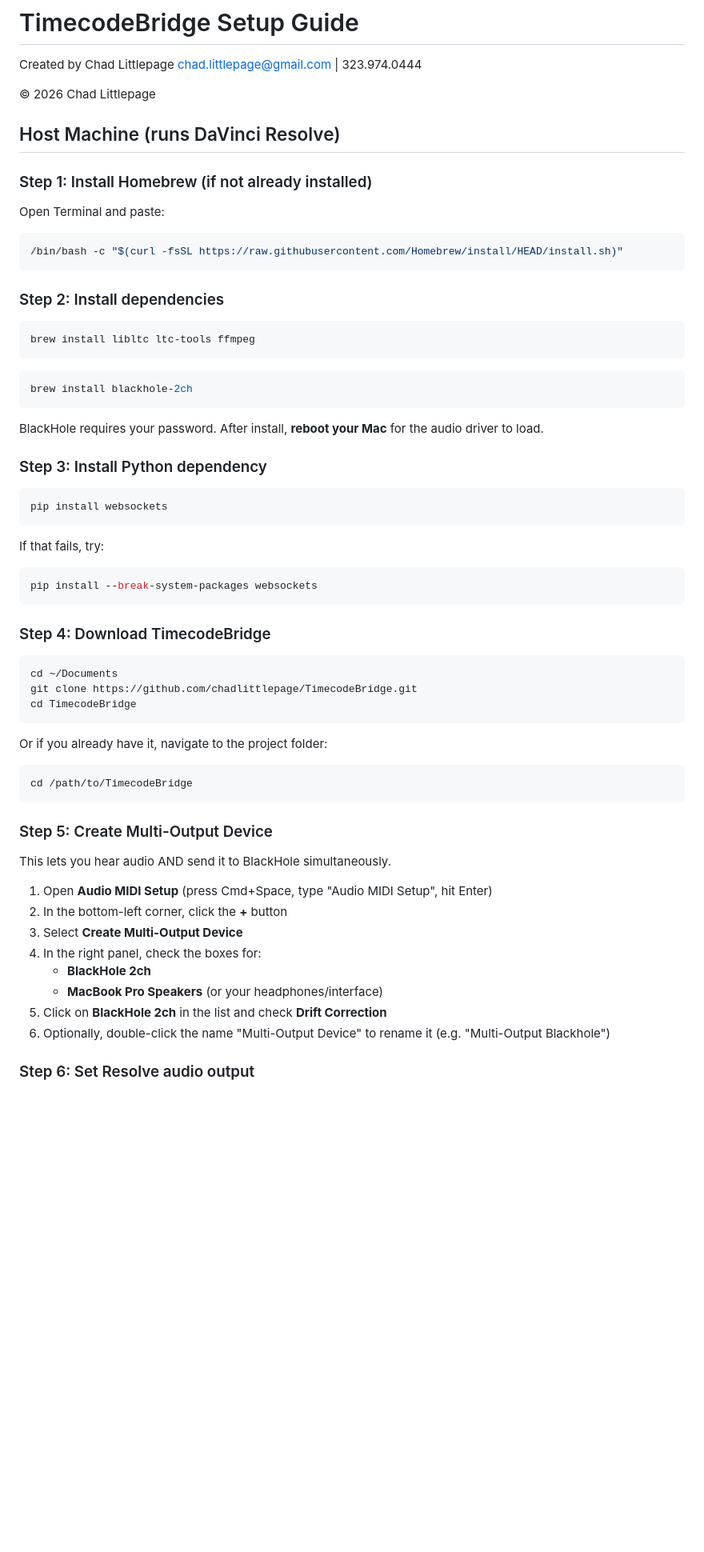
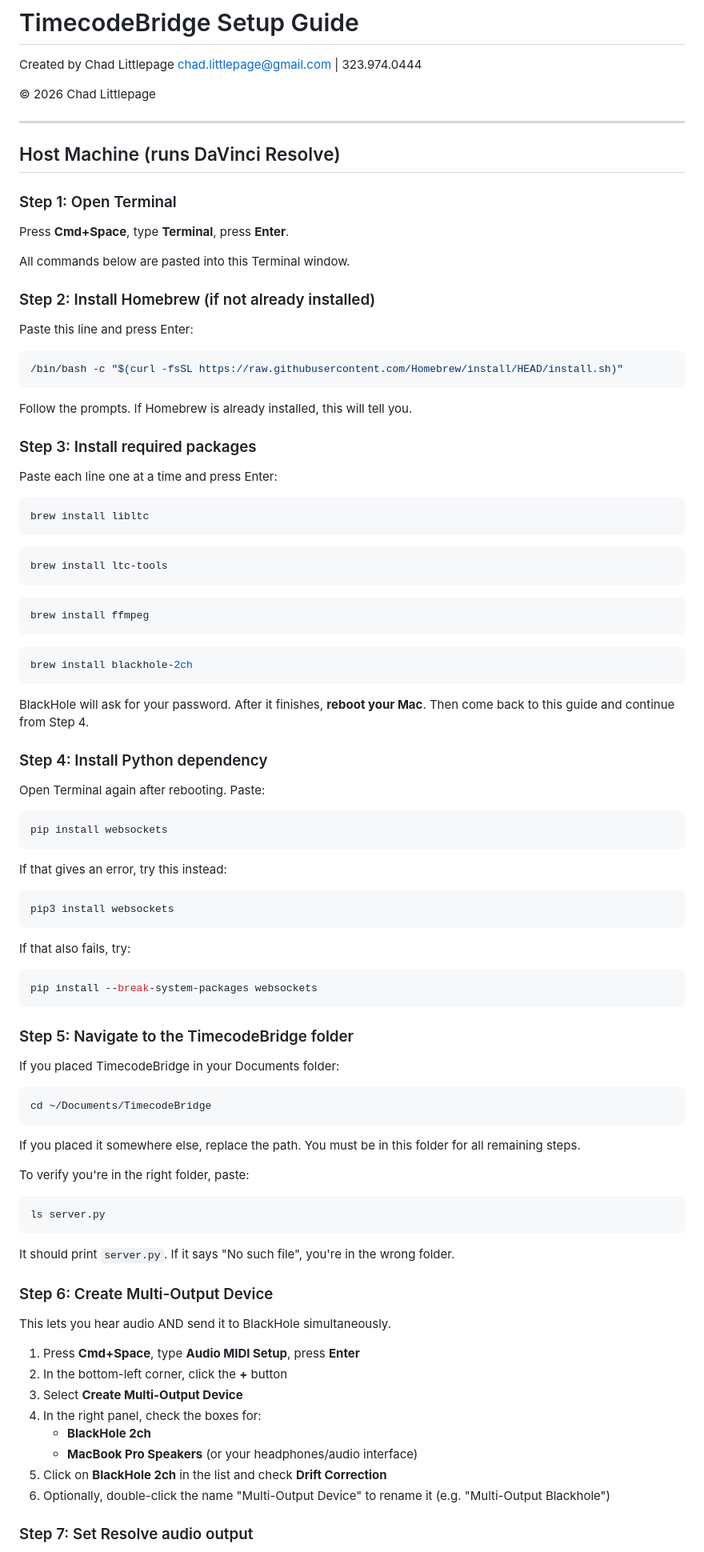
Before and after one commit to chadlittlepage/TimecodeBridge, a Markdown page: docs/SETUP.md, the part around one of its changes. Shown at 80% size. Drawn GitHub-style; blank space fills up the shorter version.

````diff
--- a/docs/SETUP.md
+++ b/docs/SETUP.md
@@ -5,66 +5,98 @@ chad.littlepage@gmail.com | 323.974.0444
 
 &copy; 2026 Chad Littlepage
 
+---
+
 ## Host Machine (runs DaVinci Resolve)
 
-### Step 1: Install Homebrew (if not already installed)
+### Step 1: Open Terminal
 
-Open Terminal and paste:
+Press **Cmd+Space**, type **Terminal**, press **Enter**.
+
+All commands below are pasted into this Terminal window.
+
+### Step 2: Install Homebrew (if not already installed)
+
+Paste this line and press Enter:
 
 ```bash
 /bin/bash -c "$(curl -fsSL https://raw.githubusercontent.com/Homebrew/install/HEAD/install.sh)"
 ```
 
-### Step 2: Install dependencies
+Follow the prompts. If Homebrew is already installed, this will tell you.
+
+### Step 3: Install required packages
+
+Paste each line one at a time and press Enter:
 
 ```bash
-brew install libltc ltc-tools ffmpeg
+brew install libltc
+```
+
+```bash
+brew install ltc-tools
+```
+
+```bash
+brew install ffmpeg
 ```
 
 ```bash
 brew install blackhole-2ch
 ```
 
-BlackHole requires your password. After install, **reboot your Mac** for the audio driver to load.
+BlackHole will ask for your password. After it finishes, **reboot your Mac**. Then come back to this guide and continue from Step 4.
 
-### Step 3: Install Python dependency
+### Step 4: Install Python dependency
+
+Open Terminal again after rebooting. Paste:
 
 ```bash
 pip install websockets
 ```
 
-If that fails, try:
+If that gives an error, try this instead:
+
+```bash
+pip3 install websockets
+```
+
+If that also fails, try:
 
 ```bash
 pip install --break-system-packages websockets
 ```
 
-### Step 4: Download TimecodeBridge
+### Step 5: Navigate to the TimecodeBridge folder
+
+If you placed TimecodeBridge in your Documents folder:
 
 ```bash
-cd ~/Documents
-git clone https://github.com/chadlittlepage/TimecodeBridge.git
-cd TimecodeBridge
+cd ~/Documents/TimecodeBridge
 ```
 
-Or if you already have it, navigate to the project folder:
+If you placed it somewhere else, replace the path. You must be in this folder for all remaining steps.
+
+To verify you're in the right folder, paste:
 
 ```bash
-cd /path/to/TimecodeBridge
+ls server.py
 ```
 
-### Step 5: Create Multi-Output Device
+It should print `server.py`. If it says "No such file", you're in the wrong folder.
+
+### Step 6: Create Multi-Output Device
 
 This lets you hear audio AND send it to BlackHole simultaneously.
 
-1. Open **Audio MIDI Setup** (press Cmd+Space, type "Audio MIDI Setup", hit Enter)
+1. Press **Cmd+Space**, type **Audio MIDI Setup**, press **Enter**
 2. In the bottom-left corner, click the **+** button
 3. Select **Create Multi-Output Device**
 4. In the right panel, check the boxes for:
    - **BlackHole 2ch**
-   - **MacBook Pro Speakers** (or your headphones/interface)
+   - **MacBook Pro Speakers** (or your headphones/audio interface)
 5. Click on **BlackHole 2ch** in the list and check **Drift Correction**
 6. Optionally, double-click the name "Multi-Output Device" to rename it (e.g. "Multi-Output Blackhole")
 
-### Step 6: Set Resolve audio output
+### Step 7: Set Resolve audio output
 
````
Also changed, not shown: other parts of docs/SETUP.md (+107 -63 lines).
